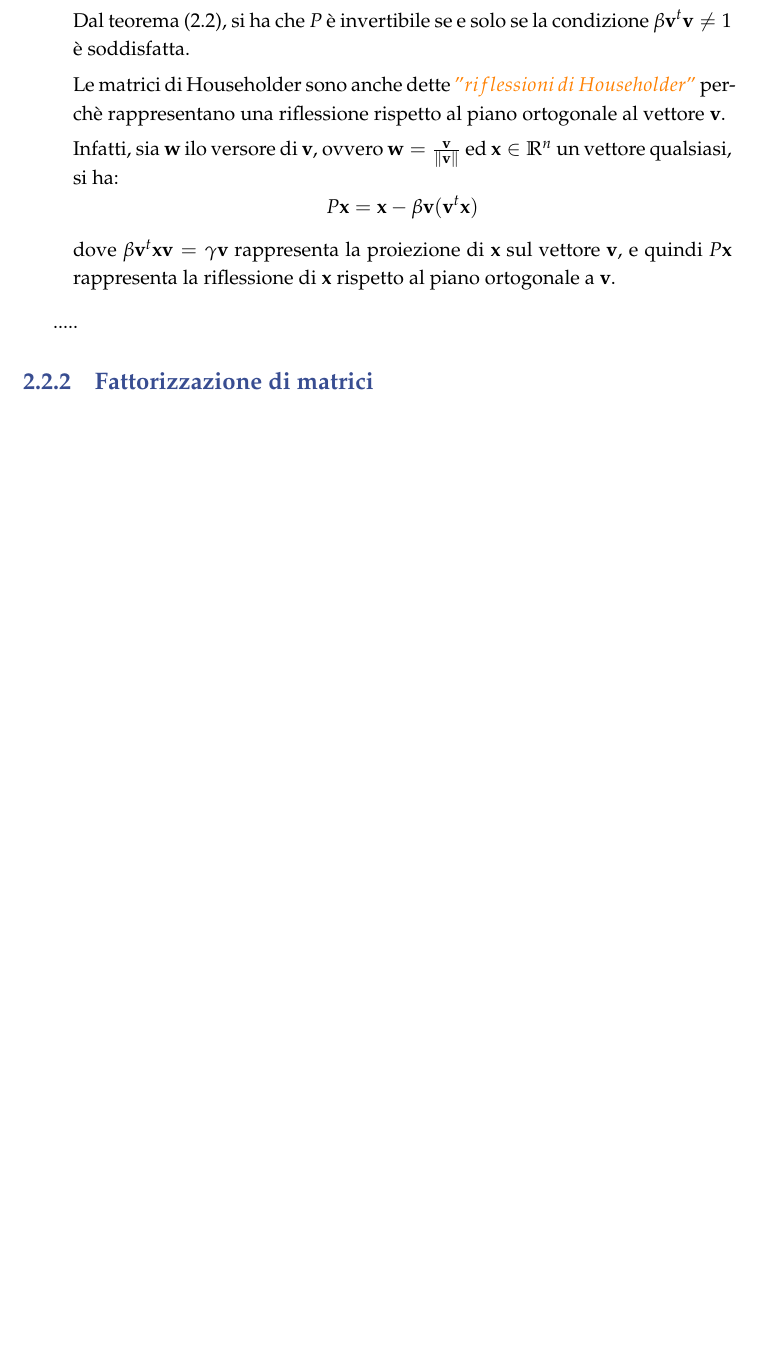
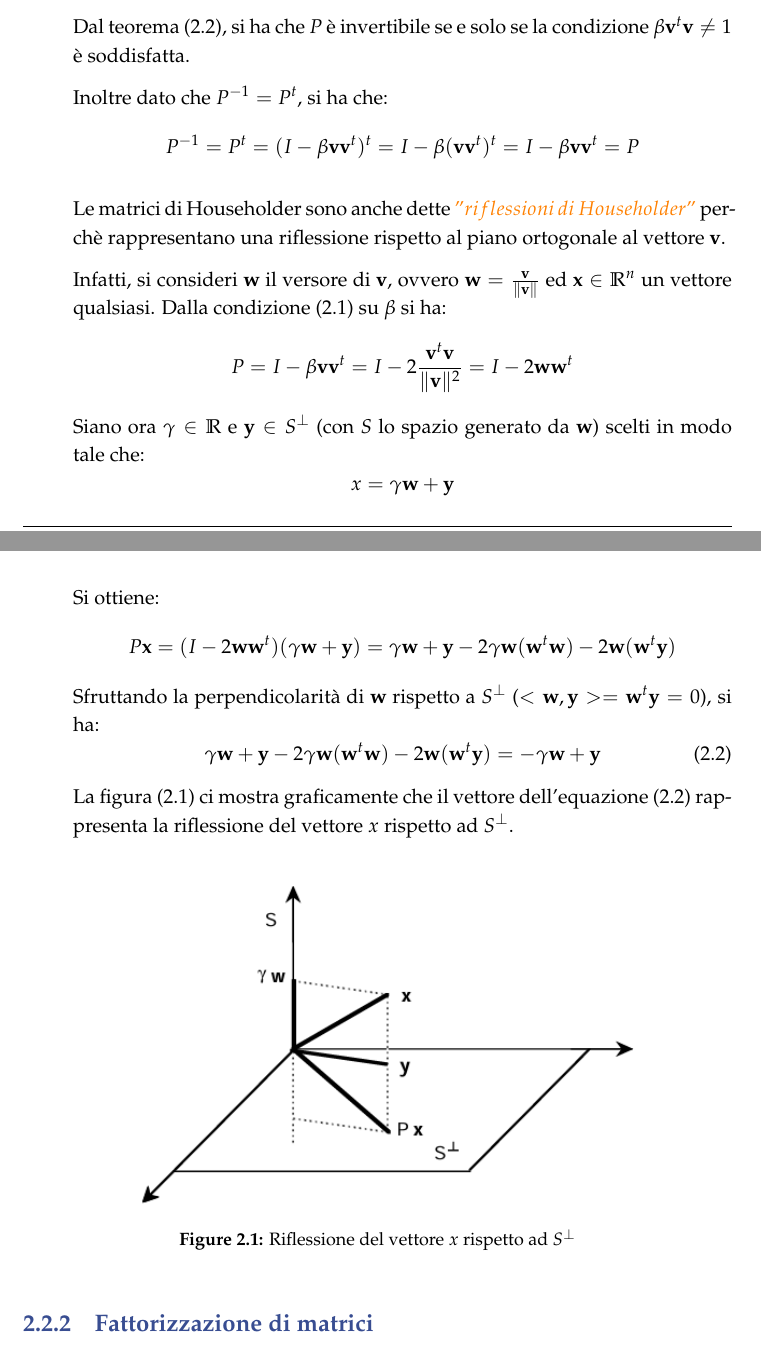
Before and after one commit to Stockcf/Appunti-di-calcolo, a LaTeX document (main.tex, which reads Chapters/ch02/chapter02.tex): part of page 13 of 21 before the commit and two parts of pages 13 and 14 of 22 after it, the two joined at a grey line, cut so that both start at the same text, the shorter picture padded with empty space. Compiled offline with pdfLaTeX.

Commit message:
Initial commit

```diff
--- a/Chapters/ch02/chapter02.tex
+++ b/Chapters/ch02/chapter02.tex
@@ -257,31 +259,51 @@ la matrice $P$ sia $unitaria \, (P^{-1} = P^t \, e \, \det(P) = 1)$.
 Dal teorema (\ref{teorema:inversione_elementare}), si ha che $P$ è invertibile
 se e solo se la condizione $\beta \textbf{v}^t \textbf{v} \neq 1$ è soddisfatta.
 
+Inoltre dato che $P^{-1} = P^t$, si ha che:
+\[
+    P^{-1} = P^t = (I - \beta \textbf{v} \textbf{v}^t)^t = I - \beta (\textbf{v} \textbf{v}^t)^t = I - \beta \textbf{v} \textbf{v}^t = P
+\]
+
 Le matrici di Householder sono anche dette \textcolor{orange}{$"riflessioni \, di \, Householder"$}
 perchè rappresentano una riflessione rispetto al piano ortogonale al vettore $\textbf{v}$.
 
-Infatti, sia $\textbf{w}$ ilo versore di $\textbf{v}$, ovvero $\textbf{w} = \frac{\textbf{v}}{\|\textbf{v}\|}$
-ed $\textbf{x} \in \mathbb{R}^n$ un vettore qualsiasi, si ha:
+Infatti, si consideri $\textbf{w}$ il versore di $\textbf{v}$, ovvero $\textbf{w} = \frac{\textbf{v}}{\|\textbf{v}\|}$
+ed $\textbf{x} \in \mathbb{R}^n$ un vettore qualsiasi.
+Dalla condizione (\ref{eq.:cond_inv_elementare}) su $\beta$ si ha:
 \[
-P\textbf{x} = \textbf{x} - \beta \textbf{v}(\textbf{v}^t \textbf{x})
+    P = I - \beta \textbf{v} \textbf{v}^t = I - 2 \frac{\textbf{v}^t \textbf{v}}{\|\textbf{v}\|^2} = I - 2 \textbf{w} \textbf{w}^t
 \]
-dove $\beta \textbf{v}^t \textbf{x}\textbf{v} = \gamma\textbf{v}$ rappresenta la proiezione di $\textbf{x}$ sul vettore $\textbf{v}$, e quindi $P\textbf{x}$ rappresenta la riflessione di $\textbf{x}$ rispetto al piano ortogonale a $\textbf{v}$.
+Siano ora $\gamma \in \mathbb{R}$ e $\textbf{y} \in S^{\perp}$ (con $S$ lo spazio generato da $\textbf{w}$) scelti in modo tale che:
+\[
+    x = \gamma \textbf{w} + \textbf{y}
+\]
+Si ottiene:
+\[
+    P\textbf{x} =
+    (I-2\textbf{w}\textbf{w}^t)(\gamma \textbf{w} + \textbf{y}) =
+    \gamma \textbf{w} + \textbf{y} -  2 \gamma \textbf{w} (\textbf{w}^t \textbf{w})  - 2 \textbf{w} (\textbf{w}^t \textbf{y})
+\]
+Sfruttando la perpendicolarità di $\textbf{w}$ rispetto a $S^{\perp}$ ($<\textbf{w}, \textbf{y}> =\textbf{w}^t \textbf{y} = 0$), si ha:
+\begin{equation}\label{eq.:vect_riflesso}
+    \gamma \textbf{w} + \textbf{y} -  2 \gamma \textbf{w} (\textbf{w}^t \textbf{w})  - 2 \textbf{w} (\textbf{w}^t \textbf{y}) =
+    -\gamma \textbf{w} + \textbf{y}
+\end{equation}
+La figura (\ref{fig.:vect_riflesso}) ci mostra graficamente che il vettore dell'equazione (\ref{eq.:vect_riflesso}) rappresenta
+la riflessione del vettore \textbf{$x$} rispetto ad $S^{\perp}$.
 
-
-\begin{figure}[h!!!]
+\begin{figure}[H]
 \centering
 \includegraphics[width=0.8\textwidth]{Chapters/ch02/figure/riflessione_householder.png}
+\caption{Riflessione del vettore \textbf{$x$} rispetto ad $S^{\perp}$}
+\label{fig.:vect_riflesso}
 \end{figure}
 \end{itemize}
-
-.....
 
 \subsection{Fattorizzazione di matrici}
 
 In questo paragrafo si introduce un teorema fondamentale per la fattorizzazione di matrici quadrate, che sarà alla base di molti metodi diretti per la risoluzione di sistemi lineari.
 
-\begin{theorem}[Fattorizzazione di matrici quadrate]
-    \label{teorema:fatt_matrici_quadrate}
+\begin{theorem}[Fattorizzazione di matrici quadrate]\label{teorema:fatt_matrici_quadrate}
     Si può sempre \textcolor{orange}{fattorizzare} una matrice $A \in \mathbb{R}^{n \times n}$ in un prodotto di due matrici $E$ ed $U$,
     dove $E$ è un prodotto di matrici elementari e $U$ è una matrice triangolare superiore:
     \[\textcolor{orange}{A = EU}\]
```
Also changed, not shown: Chapters/ch01/chapter01.tex (+1 -1 lines), main.pdf, Chapters/ch02/chapter02.tex (26 more changed lines), 8 other files.
